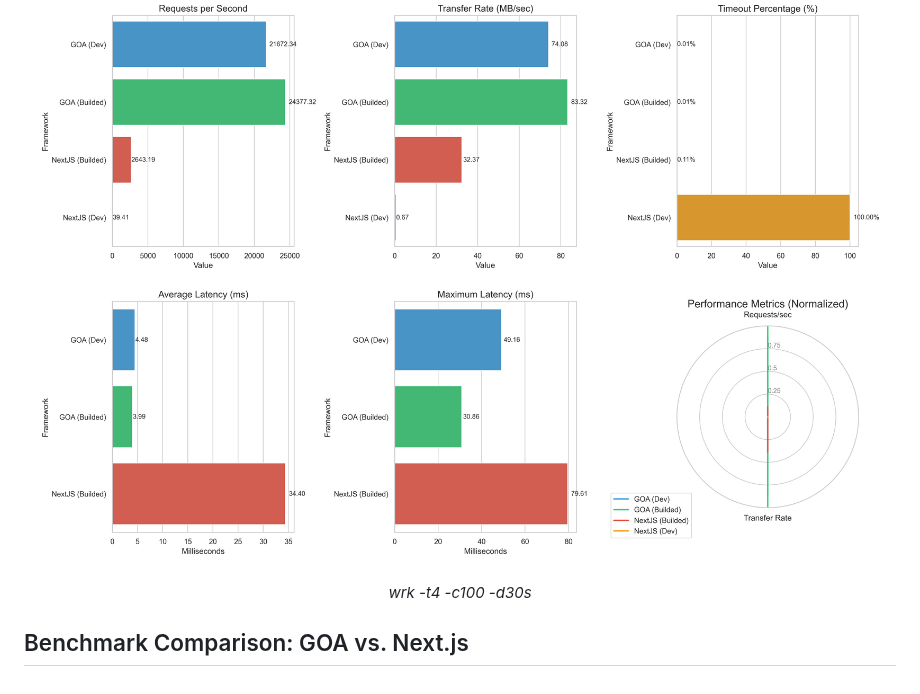
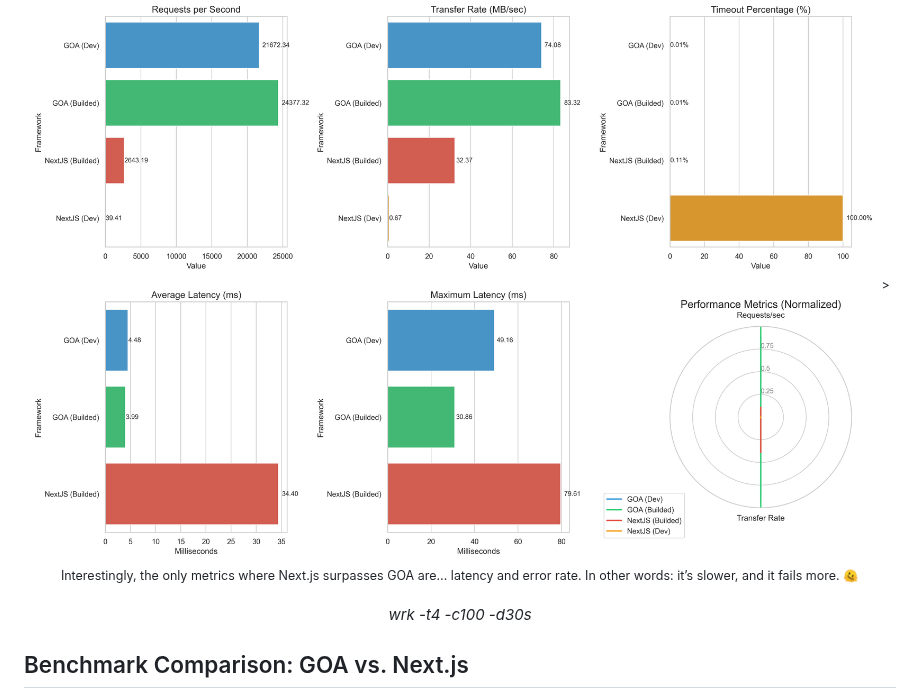
Before and after one commit to goonairplanes/goonairplanes, a Markdown page: BENCHMARK.md, the part around the change. Rendered like a GitHub page.

```diff
--- a/BENCHMARK.md
+++ b/BENCHMARK.md
@@ -1,5 +1,7 @@
 <div align="center">
   <img src="img/benchmark.png" alt="Go on Airplanes Logo" width="1080" />
+  <sub>> Interestingly, the only metrics where Next.js surpasses GOA are… latency and error rate.
+In other words: it’s slower, and it fails more. 🫠</sub>
   <br><br>
   <p>
     <em>wrk -t4 -c100 -d30s</em>
```
